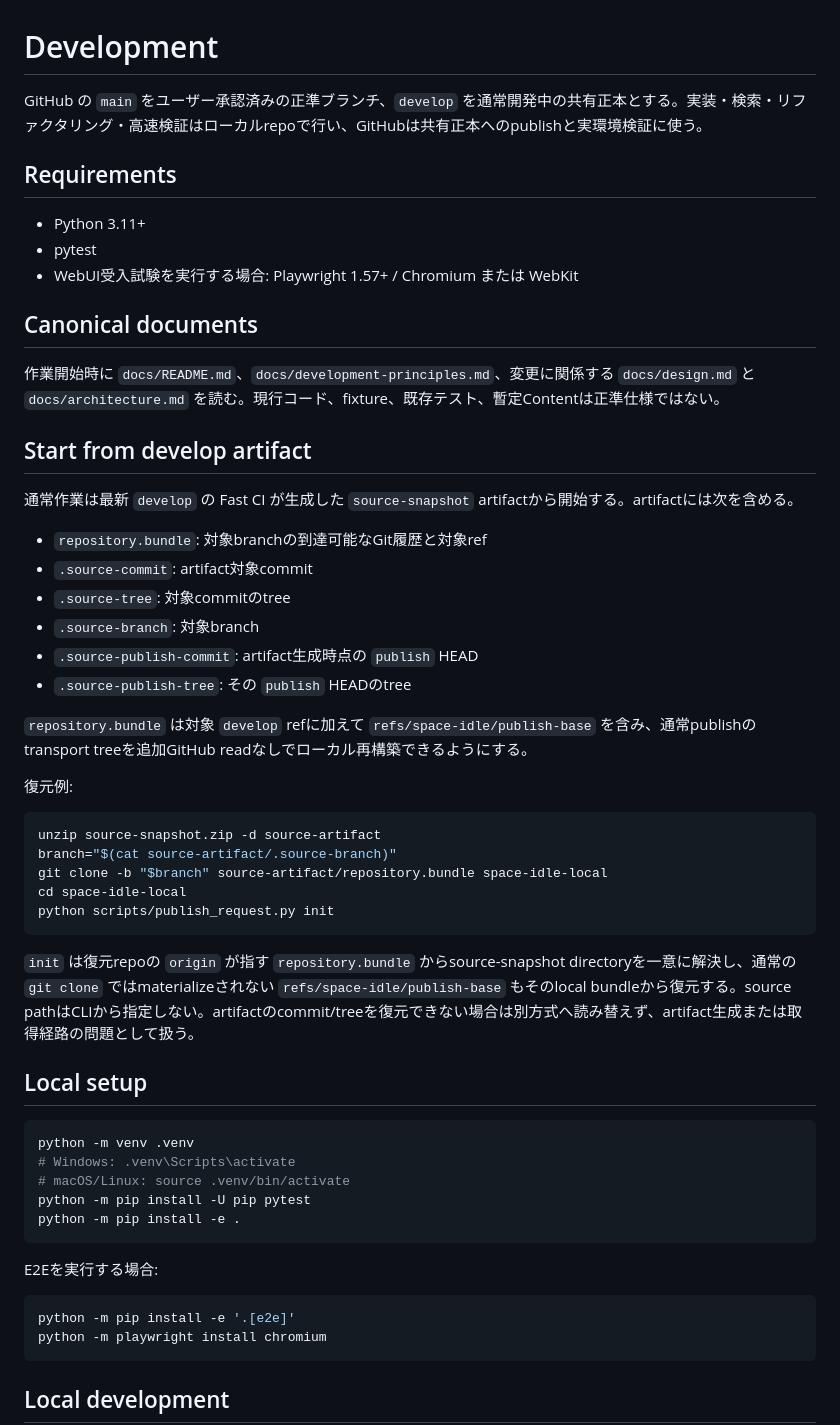
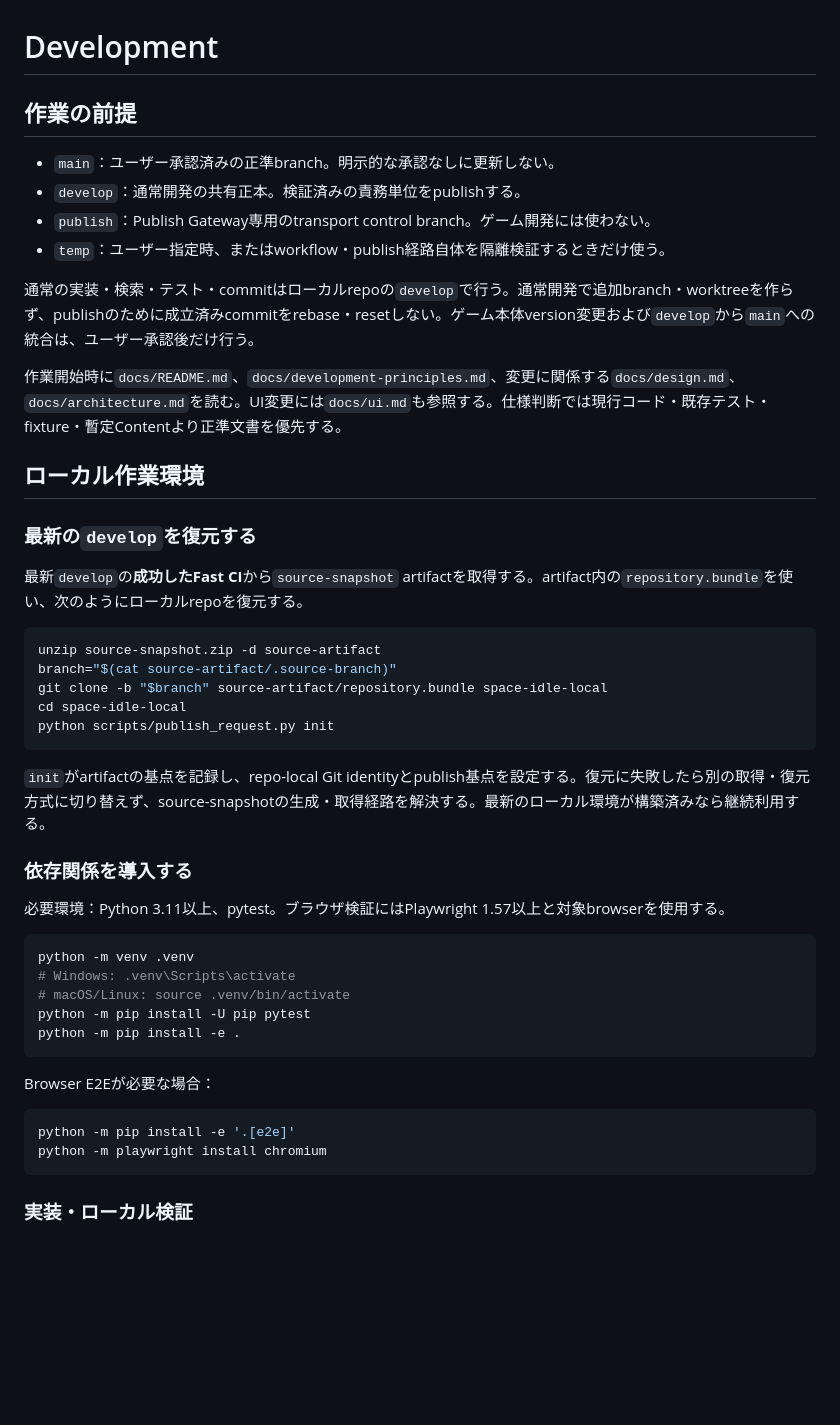
Before and after one commit to naro0216n-collab/Space-Idle, a Markdown page: DEVELOPMENT.md, the part around one of its changes. GitHub-like rendering; blank space fills up the shorter version.

````diff
--- a/DEVELOPMENT.md
+++ b/DEVELOPMENT.md
@@ -1,31 +1,21 @@
 # Development
 
-GitHub の `main` をユーザー承認済みの正準ブランチ、`develop` を通常開発中の共有正本とする。実装・検索・リファクタリング・高速検証はローカルrepoで行い、GitHubは共有正本へのpublishと実環境検証に使う。
+## 作業の前提
 
-## Requirements
+- `main`：ユーザー承認済みの正準branch。明示的な承認なしに更新しない。
+- `develop`：通常開発の共有正本。検証済みの責務単位をpublishする。
+- `publish`：Publish Gateway専用のtransport control branch。ゲーム開発には使わない。
+- `temp`：ユーザー指定時、またはworkflow・publish経路自体を隔離検証するときだけ使う。
 
-- Python 3.11+
-- pytest
-- WebUI受入試験を実行する場合: Playwright 1.57+ / Chromium または WebKit
+通常の実装・検索・テスト・commitはローカルrepoの`develop`で行う。通常開発で追加branch・worktreeを作らず、publishのために成立済みcommitをrebase・resetしない。ゲーム本体version変更および`develop`から`main`への統合は、ユーザー承認後だけ行う。
 
-## Canonical documents
+作業開始時に`docs/README.md`、`docs/development-principles.md`、変更に関係する`docs/design.md`、`docs/architecture.md`を読む。UI変更には`docs/ui.md`も参照する。仕様判断では現行コード・既存テスト・fixture・暫定Contentより正準文書を優先する。
 
-作業開始時に `docs/README.md`、`docs/development-principles.md`、変更に関係する `docs/design.md` と `docs/architecture.md` を読む。現行コード、fixture、既存テスト、暫定Contentは正準仕様ではない。
+## ローカル作業環境
 
-## Start from develop artifact
+### 最新の`develop`を復元する
 
-通常作業は最新 `develop` の Fast CI が生成した `source-snapshot` artifactから開始する。artifactには次を含める。
-
-- `repository.bundle`: 対象branchの到達可能なGit履歴と対象ref
-- `.source-commit`: artifact対象commit
-- `.source-tree`: 対象commitのtree
-- `.source-branch`: 対象branch
-- `.source-publish-commit`: artifact生成時点の `publish` HEAD
-- `.source-publish-tree`: その `publish` HEADのtree
-
-`repository.bundle` は対象 `develop` refに加えて `refs/space-idle/publish-base` を含み、通常publishのtransport treeを追加GitHub readなしでローカル再構築できるようにする。
-
-復元例:
+最新`develop`の**成功したFast CI**から`source-snapshot` artifactを取得する。artifact内の`repository.bundle`を使い、次のようにローカルrepoを復元する。
 
 ```bash
 unzip source-snapshot.zip -d source-artifact
@@ -35,9 +25,11 @@ cd space-idle-local
 python scripts/publish_request.py init
 ```
 
-`init` は復元repoの `origin` が指す `repository.bundle` からsource-snapshot directoryを一意に解決し、通常の `git clone` ではmaterializeされない `refs/space-idle/publish-base` もそのlocal bundleから復元する。source pathはCLIから指定しない。artifactのcommit/treeを復元できない場合は別方式へ読み替えず、artifact生成または取得経路の問題として扱う。
+`init`がartifactの基点を記録し、repo-local Git identityとpublish基点を設定する。復元に失敗したら別の取得・復元方式に切り替えず、source-snapshotの生成・取得経路を解決する。最新のローカル環境が構築済みなら継続利用する。
 
-## Local setup
+### 依存関係を導入する
+
+必要環境：Python 3.11以上、pytest。ブラウザ検証にはPlaywright 1.57以上と対象browserを使用する。
 
 ```bash
 python -m venv .venv
@@ -47,12 +39,12 @@ python -m pip install -U pip pytest
 python -m pip install -e .
 ```
 
-E2Eを実行する場合:
+Browser E2Eが必要な場合：
 
 ```bash
 python -m pip install -e '.[e2e]'
 python -m playwright install chromium
 ```
 
-## Local development
+### 実装・ローカル検証
 
````
Also changed, not shown: other parts of DEVELOPMENT.md (+54 -97 lines).
